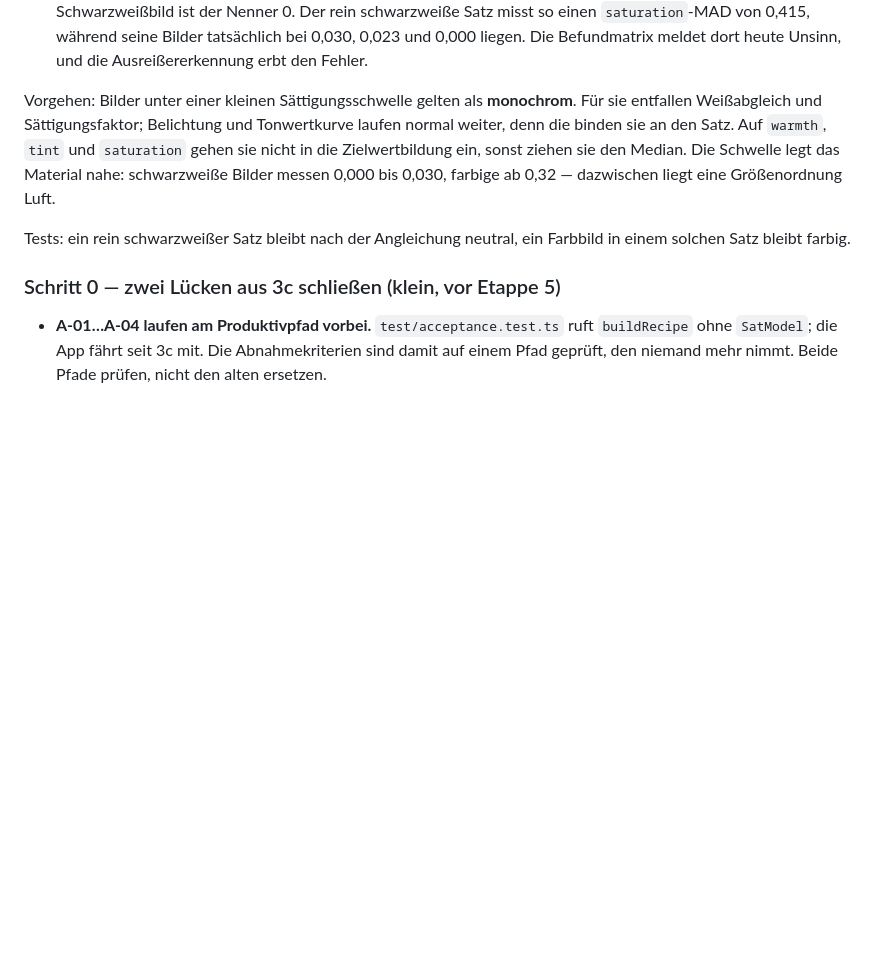
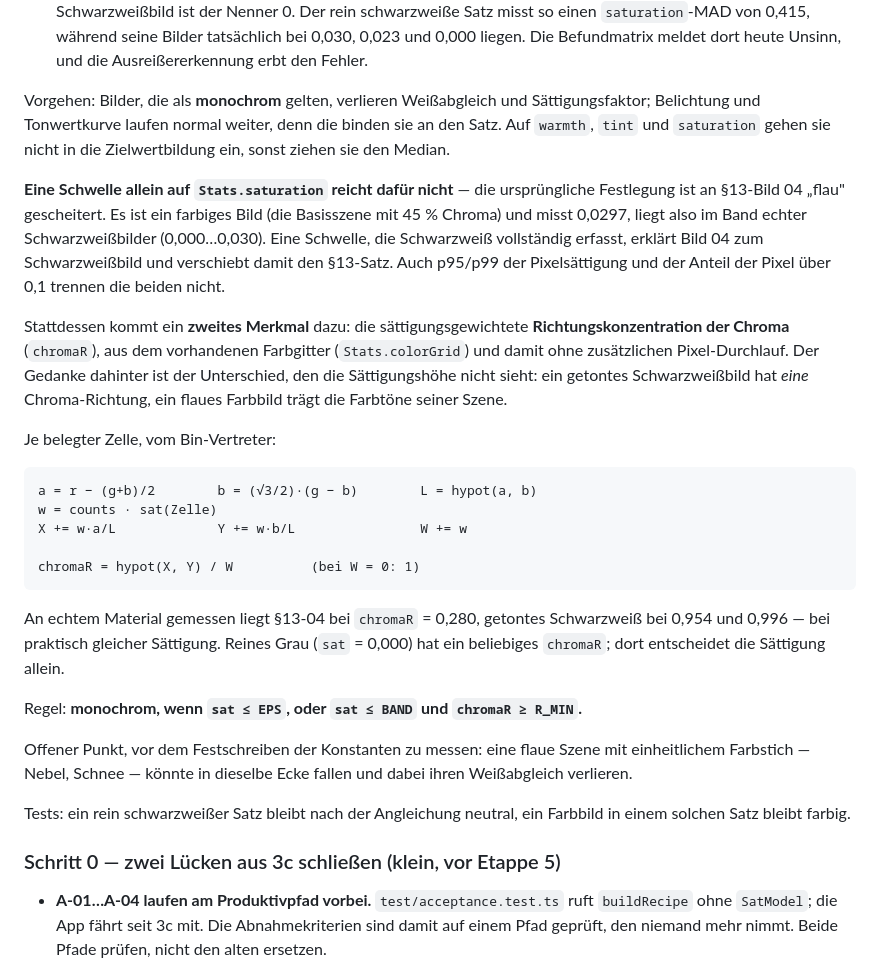
Before and after one commit to ninorouzi-glitch/Photo, a Markdown page: PLAN.md, the part around the change. Drawn GitHub-style; blank space fills up the shorter version.

Commit message:
Etappe 9: Monochrom-Erkennung nimmt die Chroma-Richtung dazu
Die Festlegung "schwellwertbasiert auf Stats.saturation" ist gestrichen. Sie
ist an §13-Bild 04 gescheitert: das Bild ist farbig (Basisszene, 45 % Chroma),
misst aber saturation 0,0297 und liegt damit mitten im Band echter
Schwarzweissbilder (0,000…0,030). p95/p99 der Pixelsaettigung und der Anteil
ueber 0,1 trennen ebenfalls nicht.

An ihre Stelle tritt ein zweites Merkmal: chromaR, die saettigungsgewichtete
Richtungskonzentration der Chroma, aus dem Farbgitter aus 3c und damit ohne
zusaetzlichen Pixel-Durchlauf. Ein getontes Schwarzweissbild hat eine einzige
Chroma-Richtung, ein flaues Farbbild die Farbtoene seiner Szene: §13-04 liegt
bei 0,280, getontes Schwarzweiss bei 0,954 und 0,996 — bei praktisch gleicher
Saettigung.

Regel: monochrom, wenn sat <= EPS, oder sat <= BAND und chromaR >= R_MIN.
Reines Grau hat ein beliebiges chromaR und faellt unter den ersten Zweig.

Offen, vor dem Festschreiben der Konstanten zu messen: eine flaue Szene mit
einheitlichem Farbstich (Nebel, Schnee, weisse Wand im Abendlicht) koennte in
dieselbe Ecke fallen und ihren Weissabgleich verlieren.

Nur Dokumentation, kein Code.

Co-Authored-By: Claude Opus 5 <noreply@anthropic.com>
Claude-Session: https://claude.ai/code/session_012AXGbmAWXxMaJpYwpkmQQt

````diff
--- a/PLAN.md
+++ b/PLAN.md
@@ -65,12 +65,46 @@ Bilder in beide Richtungen (`MESSUNG-ausreisser.md`, Befund 3):
   seine Bilder tatsächlich bei 0,030, 0,023 und 0,000 liegen. Die Befundmatrix
   meldet dort heute Unsinn, und die Ausreißererkennung erbt den Fehler.
 
-Vorgehen: Bilder unter einer kleinen Sättigungsschwelle gelten als **monochrom**.
-Für sie entfallen Weißabgleich und Sättigungsfaktor; Belichtung und Tonwertkurve
-laufen normal weiter, denn die binden sie an den Satz. Auf `warmth`, `tint` und
-`saturation` gehen sie nicht in die Zielwertbildung ein, sonst ziehen sie den
-Median. Die Schwelle legt das Material nahe: schwarzweiße Bilder messen 0,000 bis
-0,030, farbige ab 0,32 — dazwischen liegt eine Größenordnung Luft.
+Vorgehen: Bilder, die als **monochrom** gelten, verlieren Weißabgleich und
+Sättigungsfaktor; Belichtung und Tonwertkurve laufen normal weiter, denn die
+binden sie an den Satz. Auf `warmth`, `tint` und `saturation` gehen sie nicht in
+die Zielwertbildung ein, sonst ziehen sie den Median.
+
+**Eine Schwelle allein auf `Stats.saturation` reicht dafür nicht** — die
+ursprüngliche Festlegung ist an §13-Bild 04 „flau" gescheitert. Es ist ein
+farbiges Bild (die Basisszene mit 45 % Chroma) und misst 0,0297, liegt also im
+Band echter Schwarzweißbilder (0,000…0,030). Eine Schwelle, die Schwarzweiß
+vollständig erfasst, erklärt Bild 04 zum Schwarzweißbild und verschiebt damit
+den §13-Satz. Auch p95/p99 der Pixelsättigung und der Anteil der Pixel über 0,1
+trennen die beiden nicht.
+
+Stattdessen kommt ein **zweites Merkmal** dazu: die sättigungsgewichtete
+**Richtungskonzentration der Chroma** (`chromaR`), aus dem vorhandenen Farbgitter
+(`Stats.colorGrid`) und damit ohne zusätzlichen Pixel-Durchlauf. Der Gedanke
+dahinter ist der Unterschied, den die Sättigungshöhe nicht sieht: ein getontes
+Schwarzweißbild hat *eine* Chroma-Richtung, ein flaues Farbbild trägt die
+Farbtöne seiner Szene.
+
+Je belegter Zelle, vom Bin-Vertreter:
+
+```
+a = r − (g+b)/2        b = (√3/2)·(g − b)        L = hypot(a, b)
+w = counts · sat(Zelle)
+X += w·a/L             Y += w·b/L                W += w
+
+chromaR = hypot(X, Y) / W          (bei W = 0: 1)
+```
+
+An echtem Material gemessen liegt §13-04 bei `chromaR` = 0,280, getontes
+Schwarzweiß bei 0,954 und 0,996 — bei praktisch gleicher Sättigung. Reines Grau
+(`sat` = 0,000) hat ein beliebiges `chromaR`; dort entscheidet die Sättigung
+allein.
+
+Regel: **monochrom, wenn `sat ≤ EPS`, oder `sat ≤ BAND` und `chromaR ≥ R_MIN`.**
+
+Offener Punkt, vor dem Festschreiben der Konstanten zu messen: eine flaue Szene
+mit einheitlichem Farbstich — Nebel, Schnee — könnte in dieselbe Ecke fallen und
+dabei ihren Weißabgleich verlieren.
 
 Tests: ein rein schwarzweißer Satz bleibt nach der Angleichung neutral, ein
 Farbbild in einem solchen Satz bleibt farbig.
````
Also changed, not shown: MESSUNG-ausreisser.md (+24 -0 lines).
